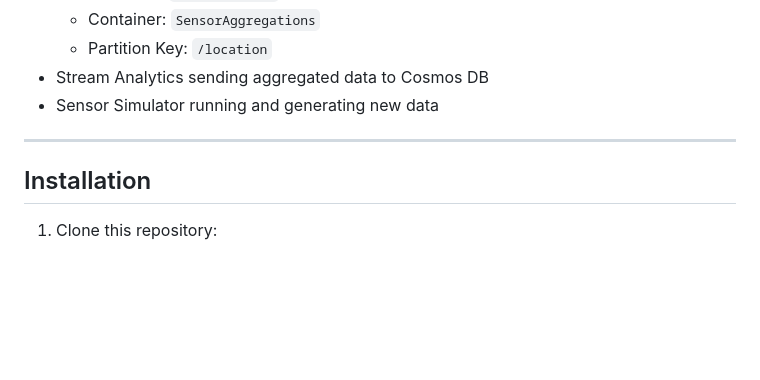
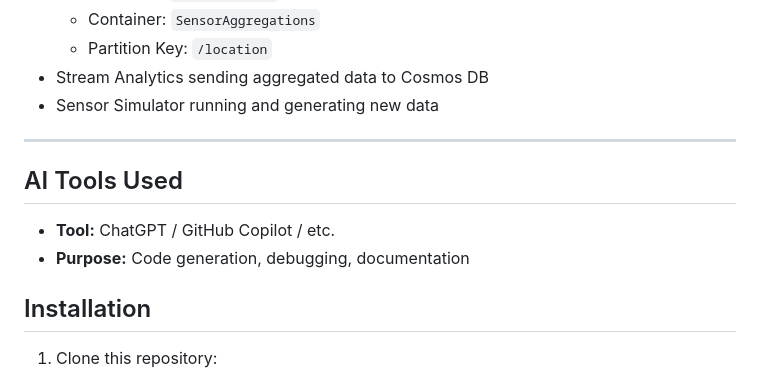
Before and after one commit to sain02/rideau-canal-dashboard, a Markdown page: README.md, the part around the change. Rendered like a GitHub page; blank space fills up the shorter version.

```diff
--- a/README.md
+++ b/README.md
@@ -59,6 +59,9 @@ Before running the dashboard you must have:
 - Sensor Simulator running and generating new data
 
 ---
+## AI Tools Used
+- **Tool:** ChatGPT / GitHub Copilot / etc.
+- **Purpose:** Code generation, debugging, documentation
 
 ## Installation
 
```
